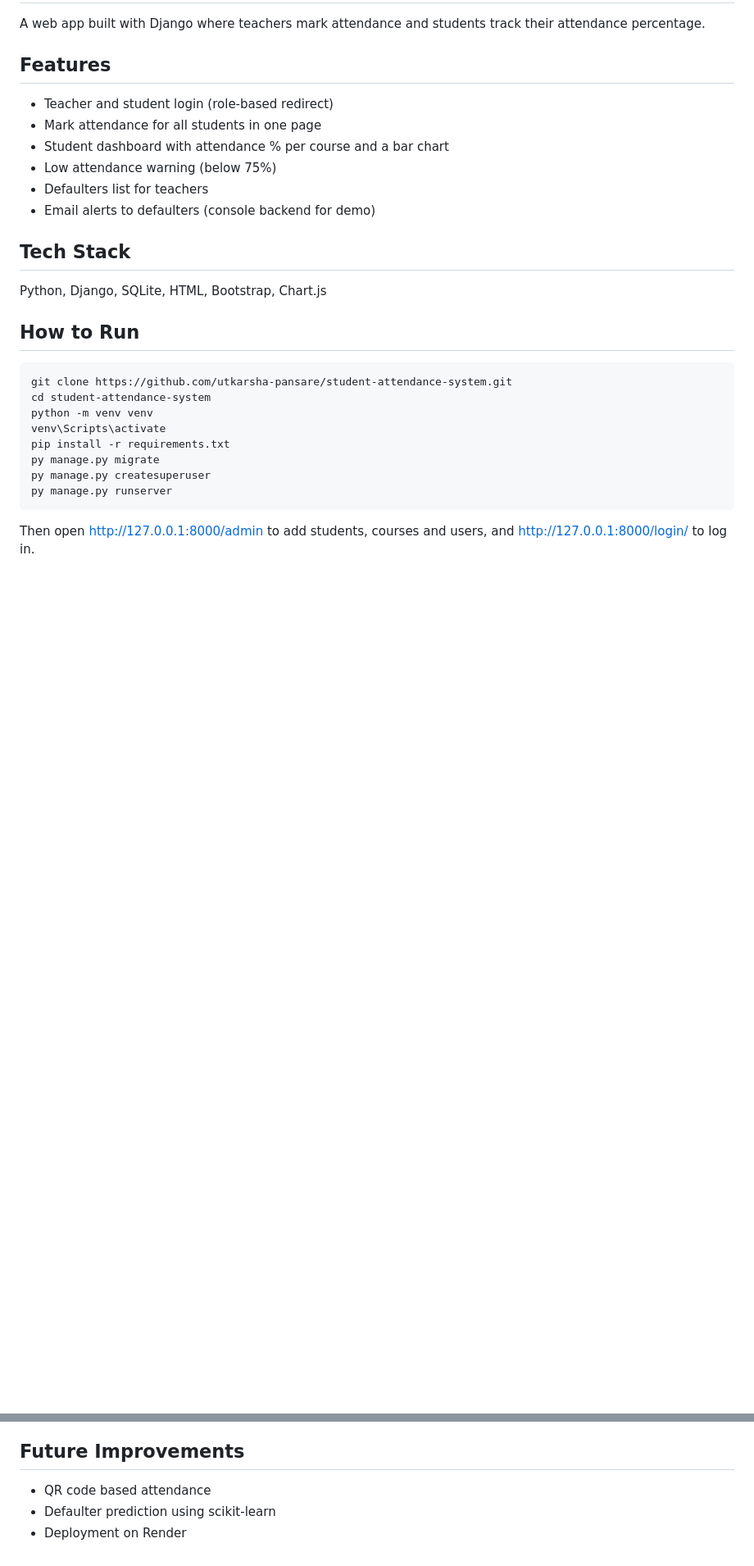
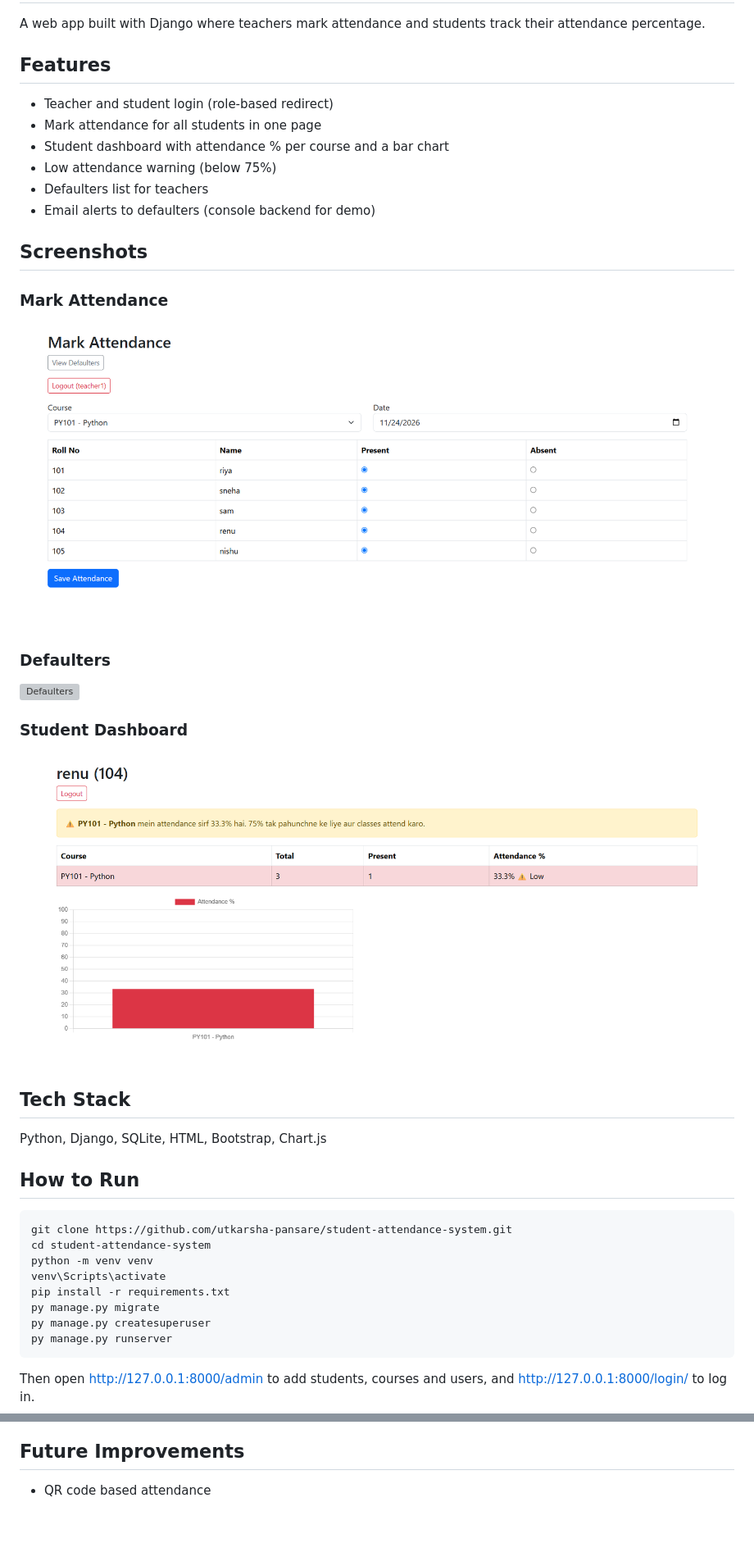
Before and after one commit to utkarsha-pansare/student-attendance-system, a Markdown page: README.md, 2 parts joined by grey strips. Shown at 82% size. Rendered like a GitHub page; pictures changed too: screenshots/dashboard.png (added), screenshots/mark.png (added); blank space fills up the shorter version; grey boxes are pictures that could not be loaded.

```diff
--- a/README.md
+++ b/README.md
@@ -9,6 +9,17 @@ A web app built with Django where teachers mark attendance and students track th
 - Low attendance warning (below 75%)
 - Defaulters list for teachers
 - Email alerts to defaulters (console backend for demo)
+
+## Screenshots
+
+### Mark Attendance
+![Mark Attendance](screenshots/mark.png)
+
+### Defaulters
+![Defaulters](screenshots/defaulters.png)
+
+### Student Dashboard
+![Student Dashboard](screenshots/dashboard.png)
 
 ## Tech Stack
 Python, Django, SQLite, HTML, Bootstrap, Chart.js
@@ -29,5 +40,3 @@ Then open http://127.0.0.1:8000/admin to add students, courses and users, and ht
 
 ## Future Improvements
 - QR code based attendance
-- Defaulter prediction using scikit-learn
-- Deployment on Render
```
Also changed, not shown: screenshots/dafaulters.png (added).
